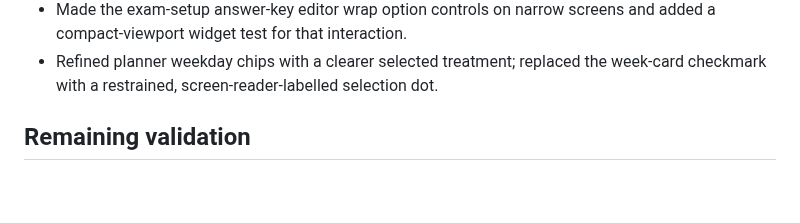
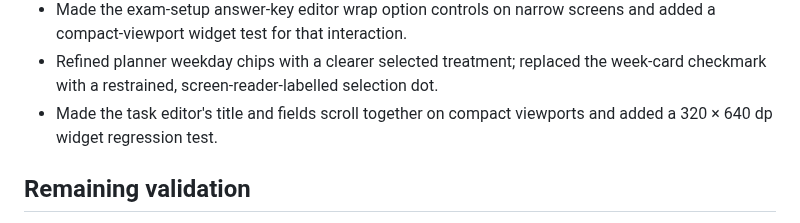
Before and after one commit to Mzarmehi1390/DarsYar, a Markdown page: docs/REDESIGN_AUDIT.md, the part around the change. GitHub-like rendering; blank space fills up the shorter version.

Commit message:
docs(redesign): record compact task editor coverage

```diff
--- a/docs/REDESIGN_AUDIT.md
+++ b/docs/REDESIGN_AUDIT.md
@@ -104,6 +104,8 @@ The redesign must not alter:
   added a compact-viewport widget test for that interaction.
 - Refined planner weekday chips with a clearer selected treatment; replaced the
   week-card checkmark with a restrained, screen-reader-labelled selection dot.
+- Made the task editor's title and fields scroll together on compact viewports and
+  added a 320 × 640 dp widget regression test.
 
 ## Remaining validation
 
```
